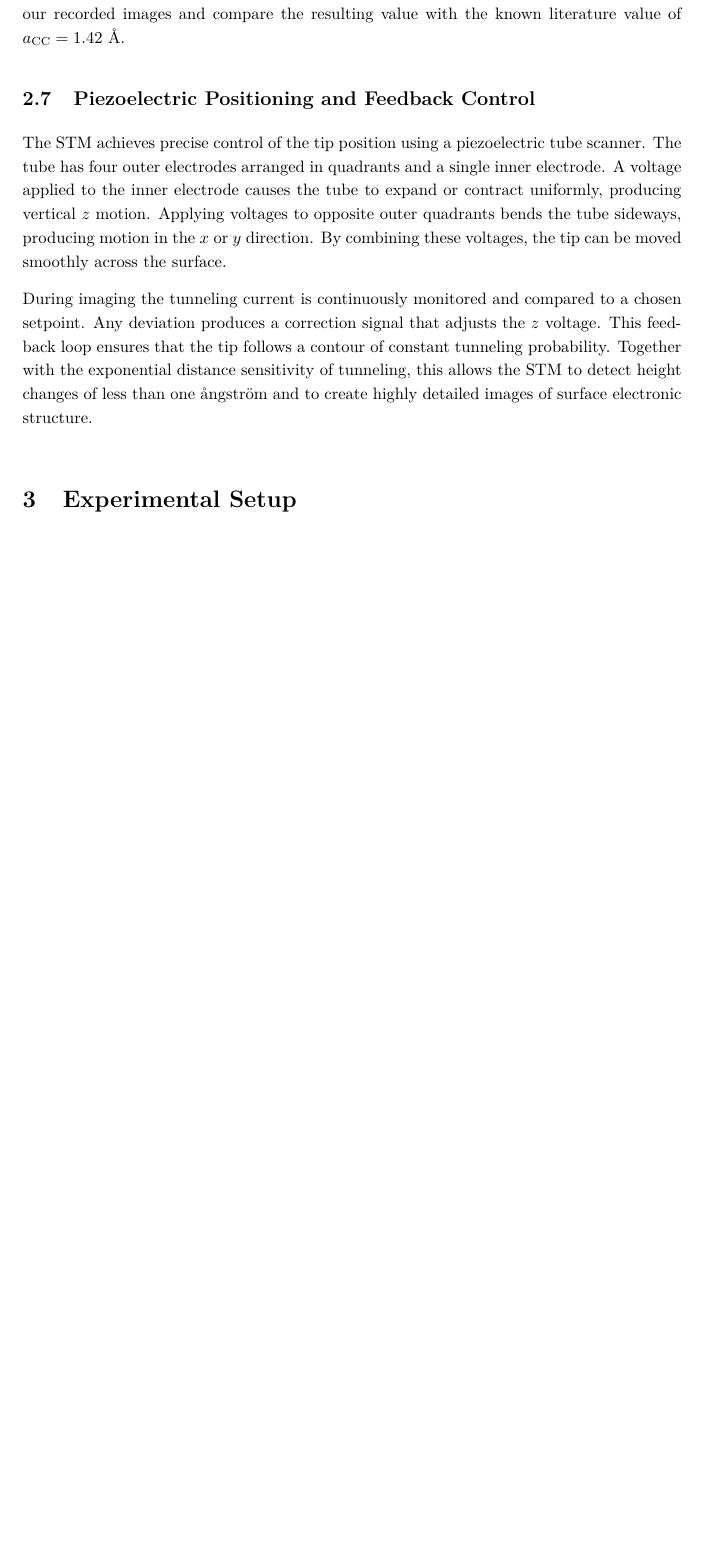
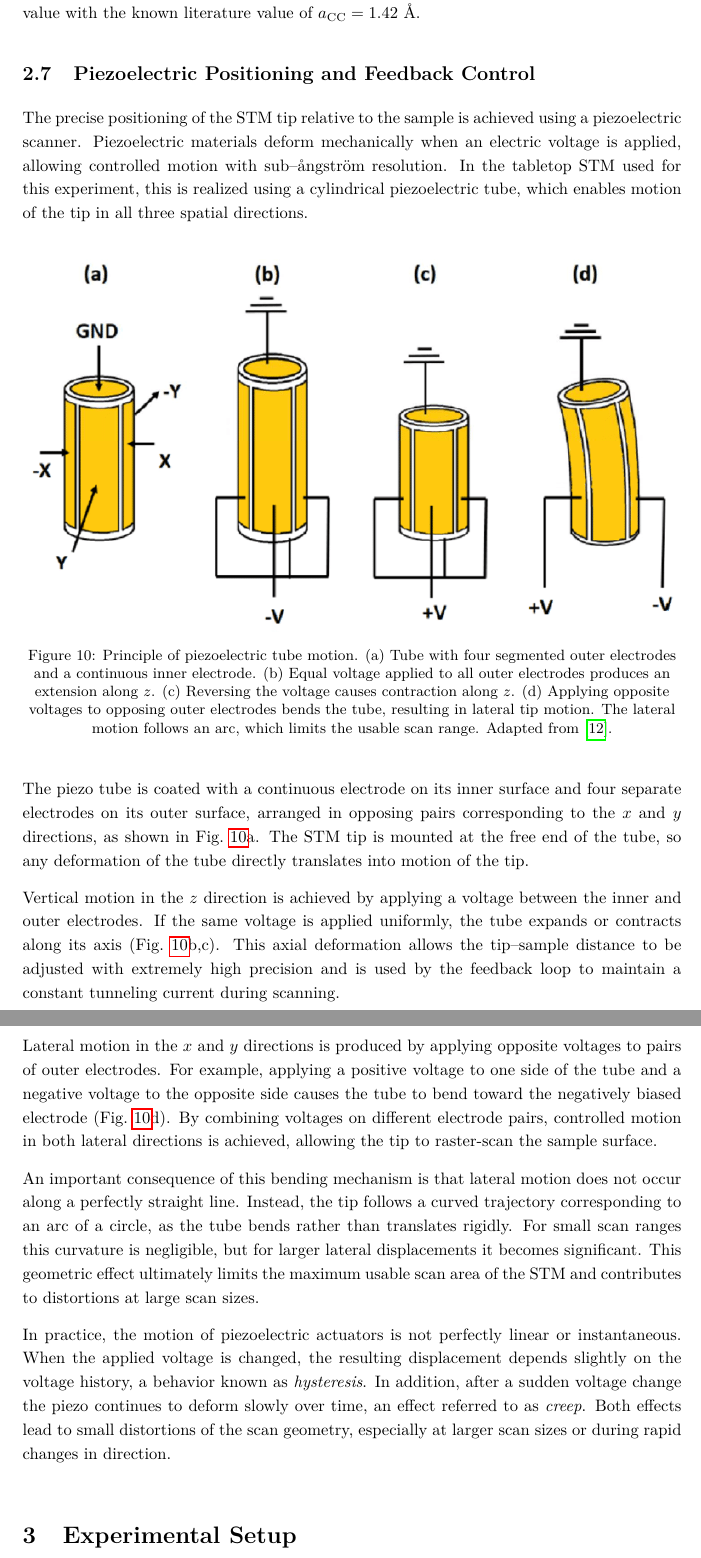
Before and after one commit to cembomembo/FP-Rastertunnelmikroskopie, a LaTeX document (Evaluation/Evaluation_STM.tex): part of page 12 of 17 before the commit and two parts of pages 12 and 13 of 19 after it, the two joined at a grey line, cut so that both start at the same text, the shorter picture padded with empty space. Compiled offline with pdfLaTeX.

Commit message:
finished 2.7

```diff
--- a/Evaluation/Evaluation_STM.tex
+++ b/Evaluation/Evaluation_STM.tex
@@ -446,21 +448,51 @@ a_{\mathrm{CC}} = \frac{4\pi}{\sqrt{3}\,|\vec b_1|}.
 
 This expression provides a convenient way to extract the lattice spacing of graphite from experimental STM data.
-By measuring the radius of the hexagon in the FFT image — that is, the distance from the center to any of the six bright peaks — one directly obtains the real-space carbon–carbon distance.
+By measuring the radius of the hexagon in the FFT image — that is, the distance from the center to any of the six bright peaks — and plugging it into the above expression, one directly obtains the real-space carbon–carbon distance.
 In the analysis section we apply this method to our recorded images and compare the resulting value with the known literature value of $a_{\mathrm{CC}} = 1.42~\text{\AA}$.
 
 
 \subsection{Piezoelectric Positioning and Feedback Control}
 
-The STM achieves precise control of the tip position using a piezoelectric tube scanner.
-The tube has four outer electrodes arranged in quadrants and a single inner electrode.
-A voltage applied to the inner electrode causes the tube to expand or contract uniformly, producing vertical $z$ motion.
-Applying voltages to opposite outer quadrants bends the tube sideways, producing motion in the $x$ or $y$ direction.
-By combining these voltages, the tip can be moved smoothly across the surface.
+The precise positioning of the STM tip relative to the sample is achieved using a piezoelectric scanner.
+Piezoelectric materials deform mechanically when an electric voltage is applied, allowing controlled motion with sub–ångström resolution.
+In the tabletop STM used for this experiment, this is realized using a cylindrical piezoelectric tube, which enables motion of the tip in all three spatial directions.
 
-During imaging the tunneling current is continuously monitored and compared to a chosen setpoint.
-Any deviation produces a correction signal that adjusts the $z$ voltage.
-This feedback loop ensures that the tip follows a contour of constant tunneling probability.
-Together with the exponential distance sensitivity of tunneling, this allows the STM to detect height changes of less than one ångström and to create highly detailed images of surface electronic structure.
+\vspace{1em}
+\begin{figure}[H]
+    \centering
+    \includegraphics[width=1.0\textwidth]{../resources/figures/piezo_tube.png}
+    \caption{
+        Principle of piezoelectric tube motion.
+        (a) Tube with four segmented outer electrodes and a continuous inner electrode.
+        (b) Equal voltage applied to all outer electrodes produces an extension along $z$.
+        (c) Reversing the voltage causes contraction along $z$.
+        (d) Applying opposite voltages to opposing outer electrodes bends the tube, resulting in lateral tip motion.
+        The lateral motion follows an arc, which limits the usable scan range.
+        Adapted from~\cite{ganguli2016thesis}.
+    }
+    \label{fig:piezo_tube}
+\end{figure}
+
+The piezo tube is coated with a continuous electrode on its inner surface and four separate electrodes on its outer surface, arranged in opposing pairs corresponding to the $x$ and $y$ directions, as shown in Fig.~\ref{fig:piezo_tube}a.
+The STM tip is mounted at the free end of the tube, so any deformation of the tube directly translates into motion of the tip.
+
+Vertical motion in the $z$ direction is achieved by applying a voltage between the inner and outer electrodes.
+If the same voltage is applied uniformly, the tube expands or contracts along its axis (Fig.~\ref{fig:piezo_tube}b,c).
+This axial deformation allows the tip–sample distance to be adjusted with extremely high precision and is used by the feedback loop to maintain a constant tunneling current during scanning.
+
+Lateral motion in the $x$ and $y$ directions is produced by applying opposite voltages to pairs of outer electrodes.
+For example, applying a positive voltage to one side of the tube and a negative voltage to the opposite side causes the tube to bend toward the negatively biased electrode (Fig.~\ref{fig:piezo_tube}d).
+By combining voltages on different electrode pairs, controlled motion in both lateral directions is achieved, allowing the tip to raster-scan the sample surface.
+
+An important consequence of this bending mechanism is that lateral motion does not occur along a perfectly straight line.
+Instead, the tip follows a curved trajectory corresponding to an arc of a circle, as the tube bends rather than translates rigidly.
+For small scan ranges this curvature is negligible, but for larger lateral displacements it becomes significant.
+This geometric effect ultimately limits the maximum usable scan area of the STM and contributes to distortions at large scan sizes.
+
+In practice, the motion of piezoelectric actuators is not perfectly linear or instantaneous.
+When the applied voltage is changed, the resulting displacement depends slightly on the voltage history, a behavior known as \emph{hysteresis}.
+In addition, after a sudden voltage change the piezo continues to deform slowly over time, an effect referred to as \emph{creep}.
+Both effects lead to small distortions of the scan geometry, especially at larger scan sizes or during rapid changes in direction.
 
 
 
```
Also changed, not shown: Evaluation/references.bib (+8 -0 lines), resources/figures/piezo_tube.png (added), Evaluation/Evaluation_STM.tex (10 more changed lines), 1 other file.
